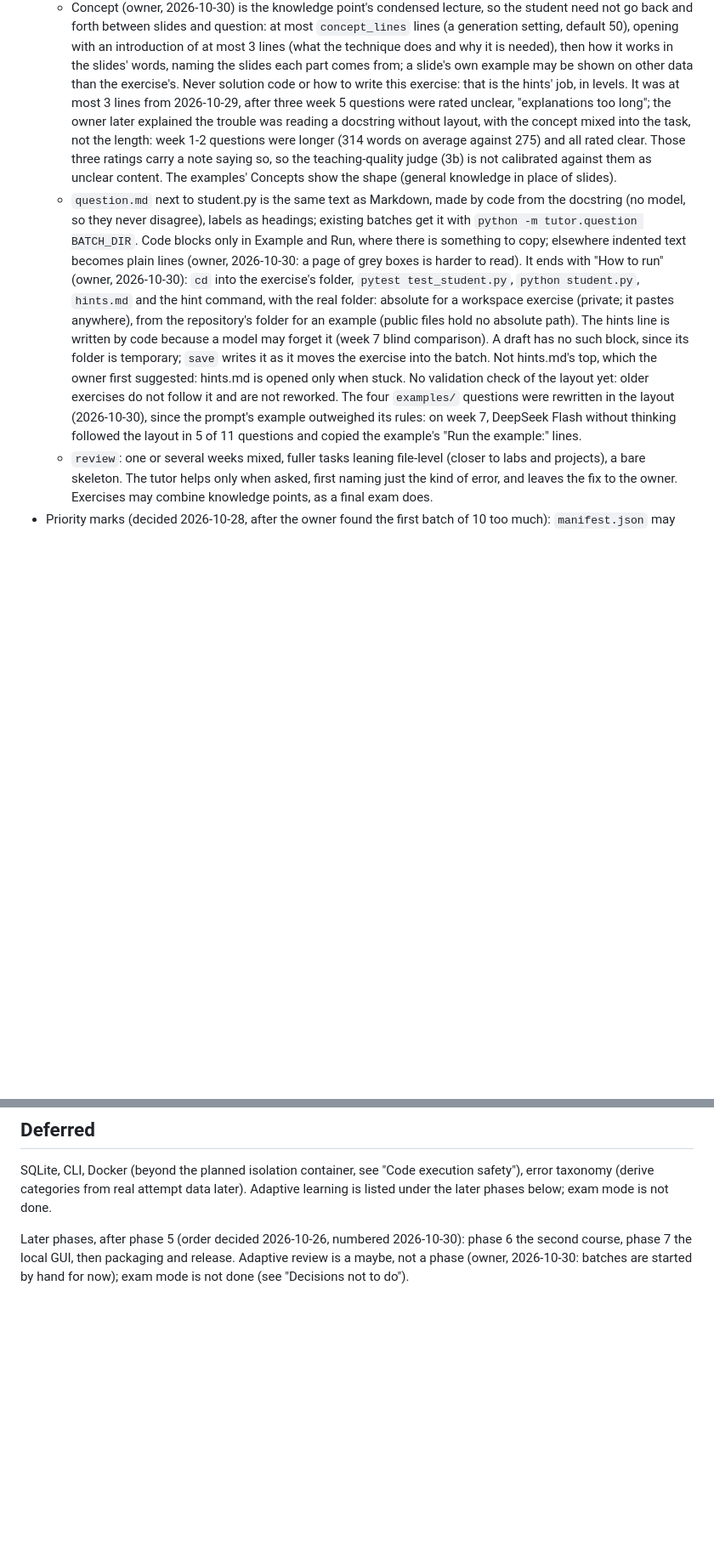
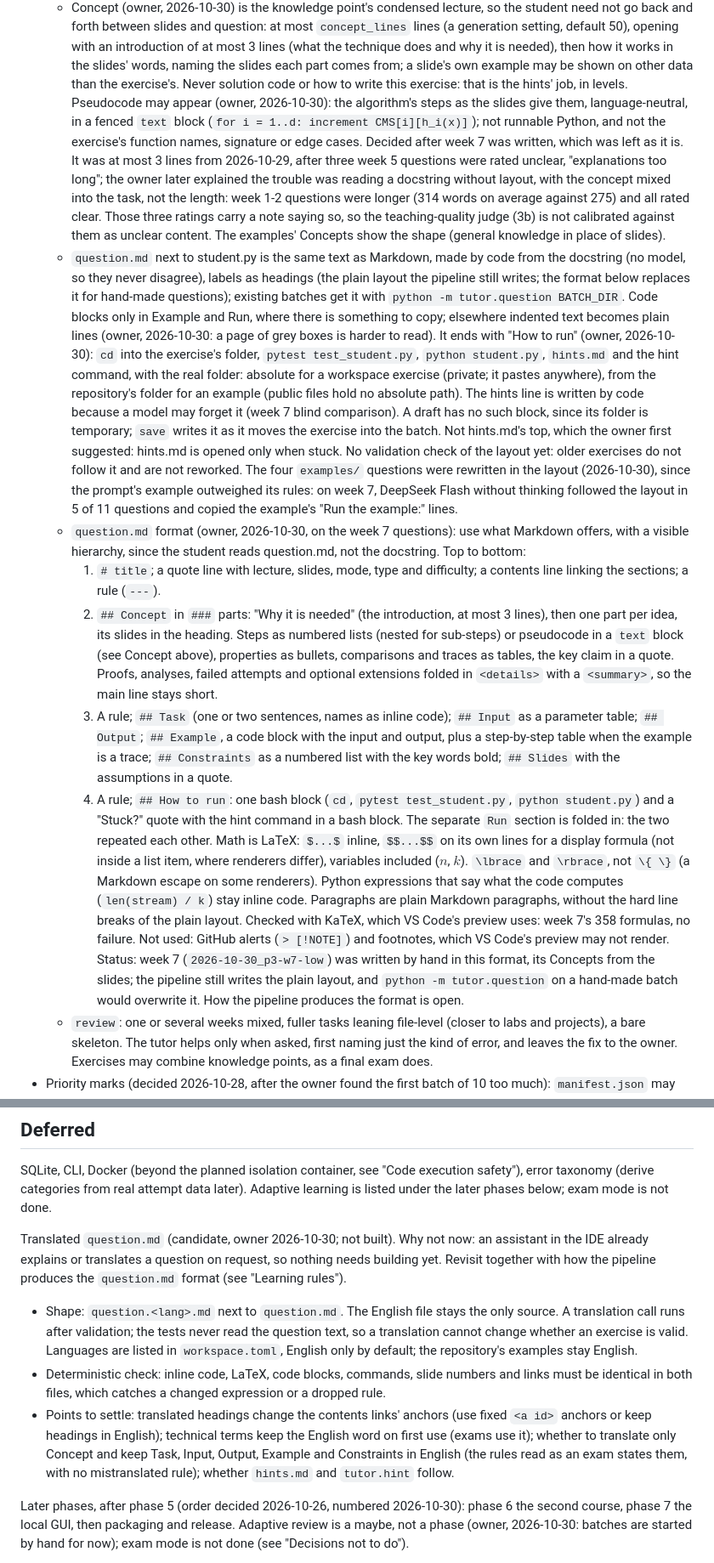
Before and after one commit to markmak233/mutant-tutor, a Markdown page: docs/design.md, 2 parts joined by grey strips. Shown at 85% size. GitHub-like rendering; blank space fills up the shorter version.

```diff
--- a/docs/design.md
+++ b/docs/design.md
@@ -1393,7 +1393,11 @@ GitHub Actions, `.github/workflows/ci.yml` (decided 2026-10-26, before going pub
     lines (what the technique does and why it is needed), then how it works in the
     slides' words, naming the slides each part comes from; a slide's own example may be
     shown on other data than the exercise's. Never solution code or how to write this
-    exercise: that is the hints' job, in levels. It was at most 3 lines from 2026-10-29,
+    exercise: that is the hints' job, in levels. Pseudocode may appear (owner, 2026-10-30):
+    the algorithm's steps as the slides give them, language-neutral, in a fenced `text`
+    block (`for i = 1..d: increment CMS[i][h_i(x)]`); not runnable Python, and not the
+    exercise's function names, signature or edge cases. Decided after week 7 was written,
+    which was left as it is. It was at most 3 lines from 2026-10-29,
     after three week 5 questions were rated unclear, "explanations too long"; the owner
     later explained the trouble was reading a docstring without layout, with the concept
     mixed into the task, not the length: week 1-2 questions were longer (314 words on
@@ -1401,7 +1405,8 @@ GitHub Actions, `.github/workflows/ci.yml` (decided 2026-10-26, before going pub
     so the teaching-quality judge (3b) is not calibrated against them as unclear content.
     The examples' Concepts show the shape (general knowledge in place of slides).
   - `question.md` next to student.py is the same text as Markdown, made by code from the
-    docstring (no model, so they never disagree), labels as headings; existing batches
+    docstring (no model, so they never disagree), labels as headings (the plain layout the
+    pipeline still writes; the format below replaces it for hand-made questions); existing batches
     get it with `python -m tutor.question BATCH_DIR`. Code blocks only in Example and Run,
     where there is something to copy; elsewhere indented text becomes plain lines (owner,
     2026-10-30: a page of grey boxes is harder to read). It ends with "How to run"
@@ -1417,6 +1422,35 @@ GitHub Actions, `.github/workflows/ci.yml` (decided 2026-10-26, before going pub
     (2026-10-30), since the prompt's example outweighed its rules: on week 7, DeepSeek
     Flash without thinking followed the layout in 5 of 11 questions and copied the
     example's "Run the example:" lines.
+  - `question.md` format (owner, 2026-10-30, on the week 7 questions): use what Markdown
+    offers, with a visible hierarchy, since the student reads question.md, not the
+    docstring. Top to bottom:
+    1. `# title`; a quote line with lecture, slides, mode, type and difficulty; a contents
+       line linking the sections; a rule (`---`).
+    2. `## Concept` in `###` parts: "Why it is needed" (the introduction, at most 3 lines),
+       then one part per idea, its slides in the heading. Steps as numbered lists (nested
+       for sub-steps) or pseudocode in a `text` block (see Concept above), properties as
+       bullets, comparisons and traces as tables, the key
+       claim in a quote. Proofs, analyses, failed attempts and optional extensions folded
+       in `<details>` with a `<summary>`, so the main line stays short.
+    3. A rule; `## Task` (one or two sentences, names as inline code); `## Input` as a
+       parameter table; `## Output`; `## Example`, a code block with the input and output,
+       plus a step-by-step table when the example is a trace; `## Constraints` as a
+       numbered list with the key words bold; `## Slides` with the assumptions in a quote.
+    4. A rule; `## How to run`: one bash block (`cd`, `pytest test_student.py`,
+       `python student.py`) and a "Stuck?" quote with the hint command in a bash block. The
+       separate `Run` section is folded in: the two repeated each other.
+    Math is LaTeX: `$...$` inline, `$$...$$` on its own lines for a display formula (not
+    inside a list item, where renderers differ), variables included ($n$, $k$). `\lbrace`
+    and `\rbrace`, not `\{ \}` (a Markdown escape on some renderers). Python expressions
+    that say what the code computes (`len(stream) / k`) stay inline code. Paragraphs are
+    plain Markdown paragraphs, without the hard line breaks of the plain layout. Checked
+    with KaTeX, which VS Code's preview uses: week 7's 358 formulas, no failure. Not used:
+    GitHub alerts (`> [!NOTE]`) and footnotes, which VS Code's preview may not render.
+    Status: week 7 (`2026-10-30_p3-w7-low`) was written by hand in this format, its
+    Concepts from the slides; the pipeline still writes the plain layout, and
+    `python -m tutor.question` on a hand-made batch would overwrite it. How the pipeline
+    produces the format is open.
   - `review`: one or several weeks mixed, fuller tasks leaning file-level (closer to labs and
     projects), a bare skeleton. The tutor helps only when asked, first naming just the kind of
     error, and leaves the fix to the owner. Exercises may combine knowledge points, as a
@@ -1758,6 +1792,22 @@ gaps. Each was decided by the owner; change one only with the owner.
 SQLite, CLI, Docker (beyond the planned isolation container, see "Code execution safety"), error taxonomy (derive categories from real attempt data later).
 Adaptive learning is listed under the later phases below; exam mode is not done.
 
+Translated `question.md` (candidate, owner 2026-10-30; not built). Why not now: an
+assistant in the IDE already explains or translates a question on request, so nothing
+needs building yet. Revisit together with how the pipeline produces the `question.md`
+format (see "Learning rules").
+- Shape: `question.<lang>.md` next to `question.md`. The English file stays the only
+  source. A translation call runs after validation; the tests never read the question
+  text, so a translation cannot change whether an exercise is valid. Languages are listed
+  in `workspace.toml`, English only by default; the repository's examples stay English.
+- Deterministic check: inline code, LaTeX, code blocks, commands, slide numbers and links
+  must be identical in both files, which catches a changed expression or a dropped rule.
+- Points to settle: translated headings change the contents links' anchors (use fixed
+  `<a id>` anchors or keep headings in English); technical terms keep the English word on
+  first use (exams use it); whether to translate only Concept and keep Task, Input,
+  Output, Example and Constraints in English (the rules read as an exam states them, with
+  no mistranslated rule); whether `hints.md` and `tutor.hint` follow.
+
 Later phases, after phase 5 (order decided 2026-10-26, numbered 2026-10-30): phase 6 the
 second course, phase 7 the local GUI, then packaging and release. Adaptive review is a
 maybe, not a phase (owner, 2026-10-30: batches are started by hand for now); exam mode
```
